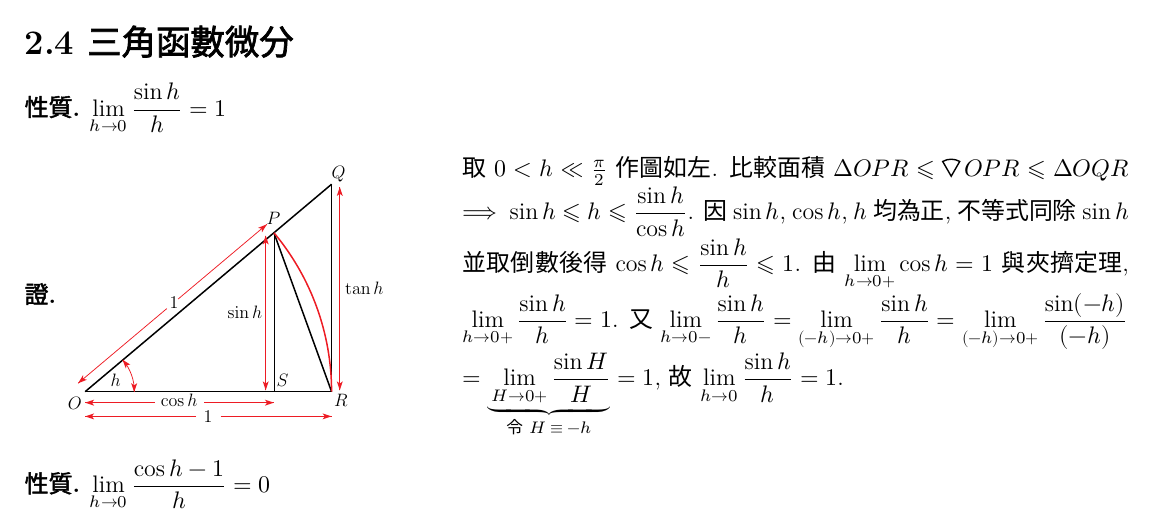
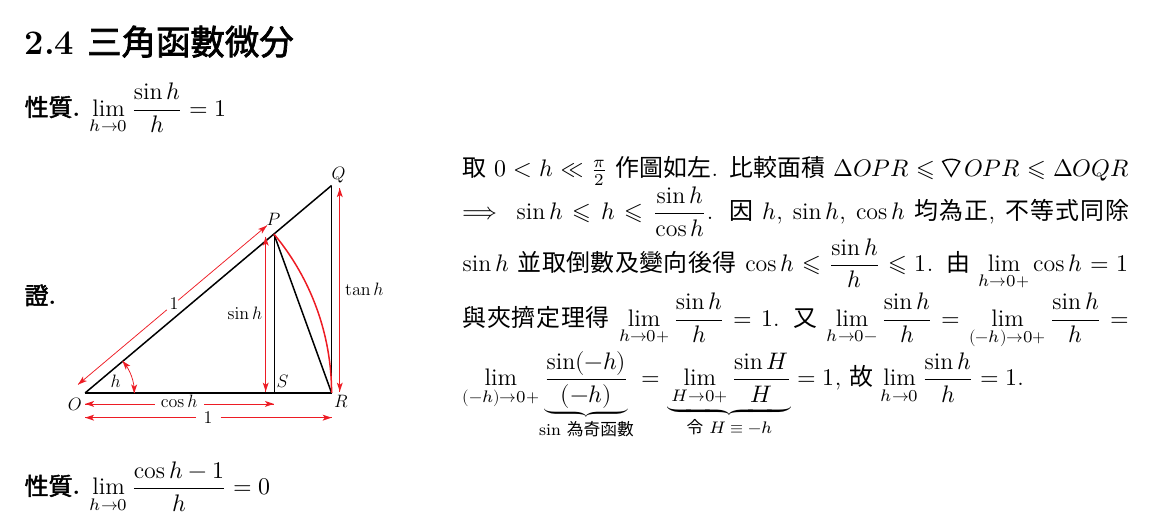
Before and after one commit to chang-ye-tu/calc, a LaTeX document (note/note02.tex): part of page 4 of 11, cut so that both start at the same text. Compiled offline with XeLaTeX; a missing font is replaced by an installed copy or a similar font.

Commit message:
Update note02

```diff
--- a/note/note02.tex
+++ b/note/note02.tex
@@ -417,7 +417,7 @@
     \includegraphics[scale=.75,page=2]{fig/sind.pdf}
   \end{minipage}
   \begin{minipage}{0.6\textwidth}
-    取 $0 < h \ll \frac{\pi}{2}$ 作圖如左. 比較面積 $\ds\Delta OPR \leqslant\sector\,OPR \leqslant \Delta OQR$ $\ie$ $\ds\sin h\leqslant h \leqslant\frac{\sin h}{\cos h}$. 因 $\sin h$, $\cos h$, $h$ 均為正, 不等式同除 $\sin h$ 並取倒數後得 $\ds\cos h\leqslant\frac{\sin h}{h}\leqslant 1$. 由 $\ds\lim_{h\to 0+}\cos h = 1$ 與夾擠定理, $\ds\lim_{h\to 0+}\frac{\sin h}{h} = 1$. 又 $\ds\lim_{h\to 0-}\frac{\sin h}{h} = \lim_{(-h)\to 0+}\frac{\sin h}{h} = \lim_{(-h)\to 0+}\frac{\sin(-h)}{(-h)} \\ = \underbrace{\lim_{H\to 0+}\frac{\sin H}{H}}_{\text{令 $H\equiv -h$}} = 1$, 故 $\ds\lim_{h\to 0}\frac{\sin h}{h} = 1$.
+    取 $0 < h \ll \frac{\pi}{2}$ 作圖如左. 比較面積 $\ds\Delta OPR \leqslant\sector\,OPR \leqslant \Delta OQR$ $\ie$ $\ds\sin h\leqslant h \leqslant\frac{\sin h}{\cos h}$. 因 $h$, $\sin h$, $\cos h$ 均為正, 不等式同除 $\sin h$ 並取倒數及變向後得 $\ds\cos h\leqslant\frac{\sin h}{h}\leqslant 1$. 由 $\ds\lim_{h\to 0+}\cos h = 1$ 與夾擠定理得 $\ds\lim_{h\to 0+}\frac{\sin h}{h} = 1$. 又 $\ds\lim_{h\to 0-}\frac{\sin h}{h}$ $=$ $\ds\lim_{(-h)\to 0+}\frac{\sin h}{h}$ $=$ $\ds\lim_{(-h)\to 0+}\!\underbrace{\frac{\sin(-h)}{(-h)}}_{\text{$\sin$ 為奇函數}}$ $=$ $\ds\underbrace{\lim_{H\to 0+}\frac{\sin H}{H}}_{\text{令 $H\equiv -h$}} = 1$, 故 $\ds\lim_{h\to 0}\frac{\sin h}{h} = 1$.
   \end{minipage}
 \end{prf}
 
```
Also changed, not shown: note/note02.pdf.
